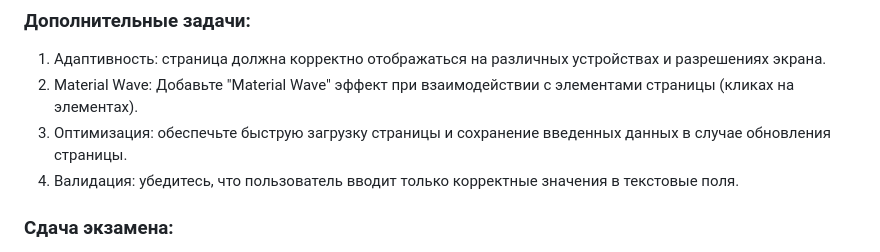
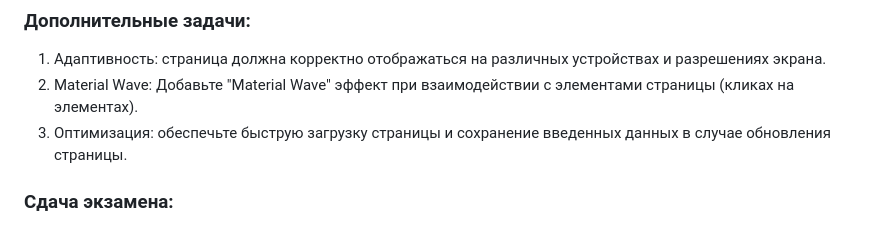
Before and after one commit to rayn1xx/maker, a Markdown page: README.md, the part around the change. Rendered like a GitHub page.

Commit message:
Исправил README.md

```diff
--- a/README.md
+++ b/README.md
@@ -18,7 +18,7 @@
 1. Адаптивность: страница должна корректно отображаться на различных устройствах и разрешениях экрана.
 2. Material Wave: Добавьте "Material Wave" эффект при взаимодействии с элементами страницы (кликах на элементах).
 3. Оптимизация: обеспечьте быструю загрузку страницы и сохранение введенных данных в случае обновления страницы.
-4. Валидация: убедитесь, что пользователь вводит только корректные значения в текстовые поля.
+
 
 ### Сдача экзамена:
 
```
